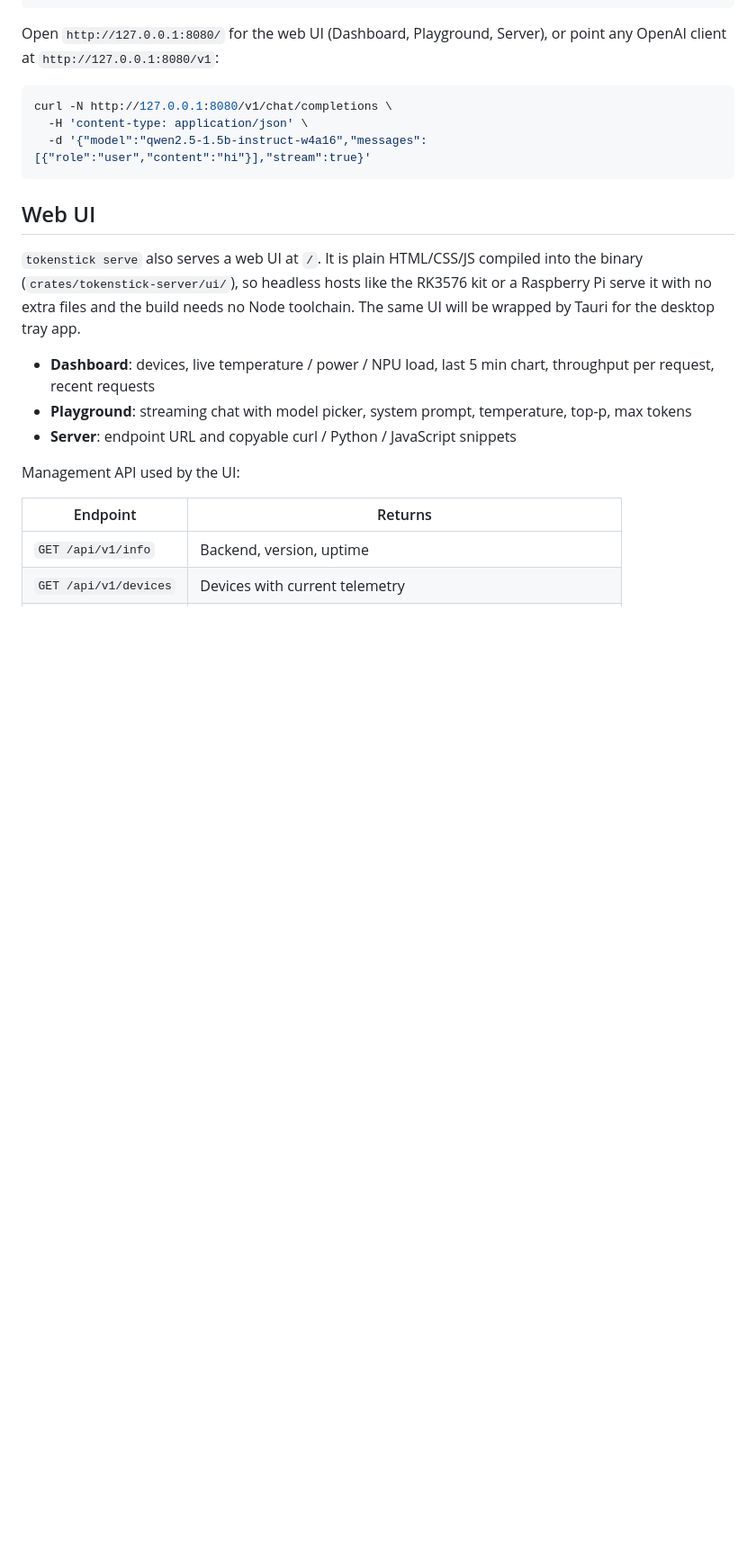
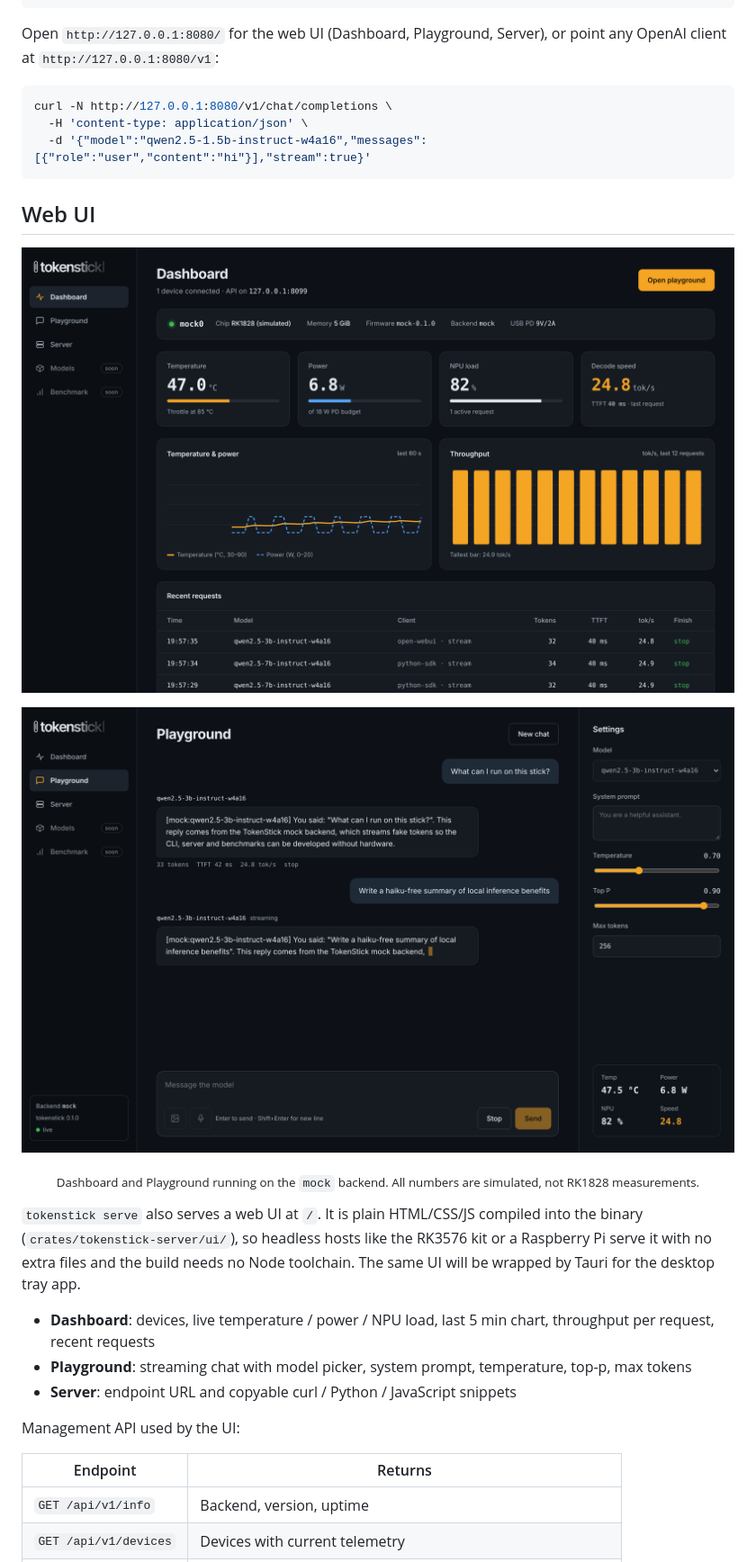
Before and after one commit to TokenStick/tokenstick-host, a Markdown page: README.md, the part around the change. Shown at 90% size. GitHub-like rendering; pictures changed too: docs/assets/ui-dashboard.png (added), docs/assets/ui-playground.png (added); blank space fills up the shorter version.

````diff
--- a/README.md
+++ b/README.md
@@ -41,6 +41,14 @@ curl -N http://127.0.0.1:8080/v1/chat/completions \
 ```
 
 ## Web UI
+
+<p align="center">
+  <img src="docs/assets/ui-dashboard.png" alt="TokenStick web UI dashboard: device card, live temperature, power, NPU load and decode speed tiles, a temperature and power chart, throughput bars and a table of recent requests" width="100%">
+</p>
+<p align="center">
+  <img src="docs/assets/ui-playground.png" alt="TokenStick web UI playground: a streaming chat with per-reply token count, TTFT and tok/s, and a settings panel with model, system prompt, temperature, top-p, max tokens and live device readings" width="100%">
+</p>
+<p align="center"><sub>Dashboard and Playground running on the <code>mock</code> backend. All numbers are simulated, not RK1828 measurements.</sub></p>
 
 `tokenstick serve` also serves a web UI at `/`. It is plain HTML/CSS/JS compiled into the binary (`crates/tokenstick-server/ui/`), so headless hosts like the RK3576 kit or a Raspberry Pi serve it with no extra files and the build needs no Node toolchain. The same UI will be wrapped by Tauri for the desktop tray app.
 
````
Also changed, not shown: 2 other files.
